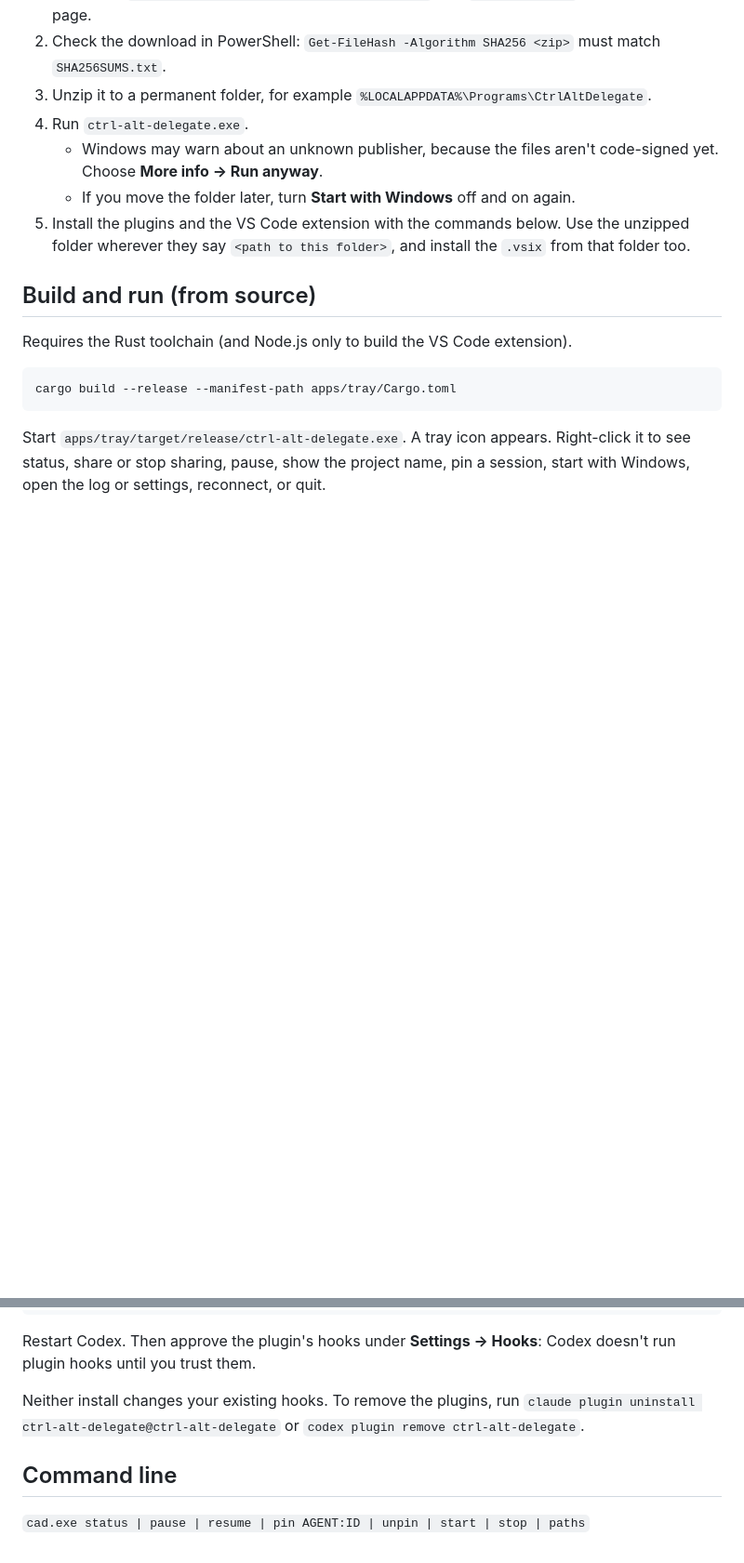
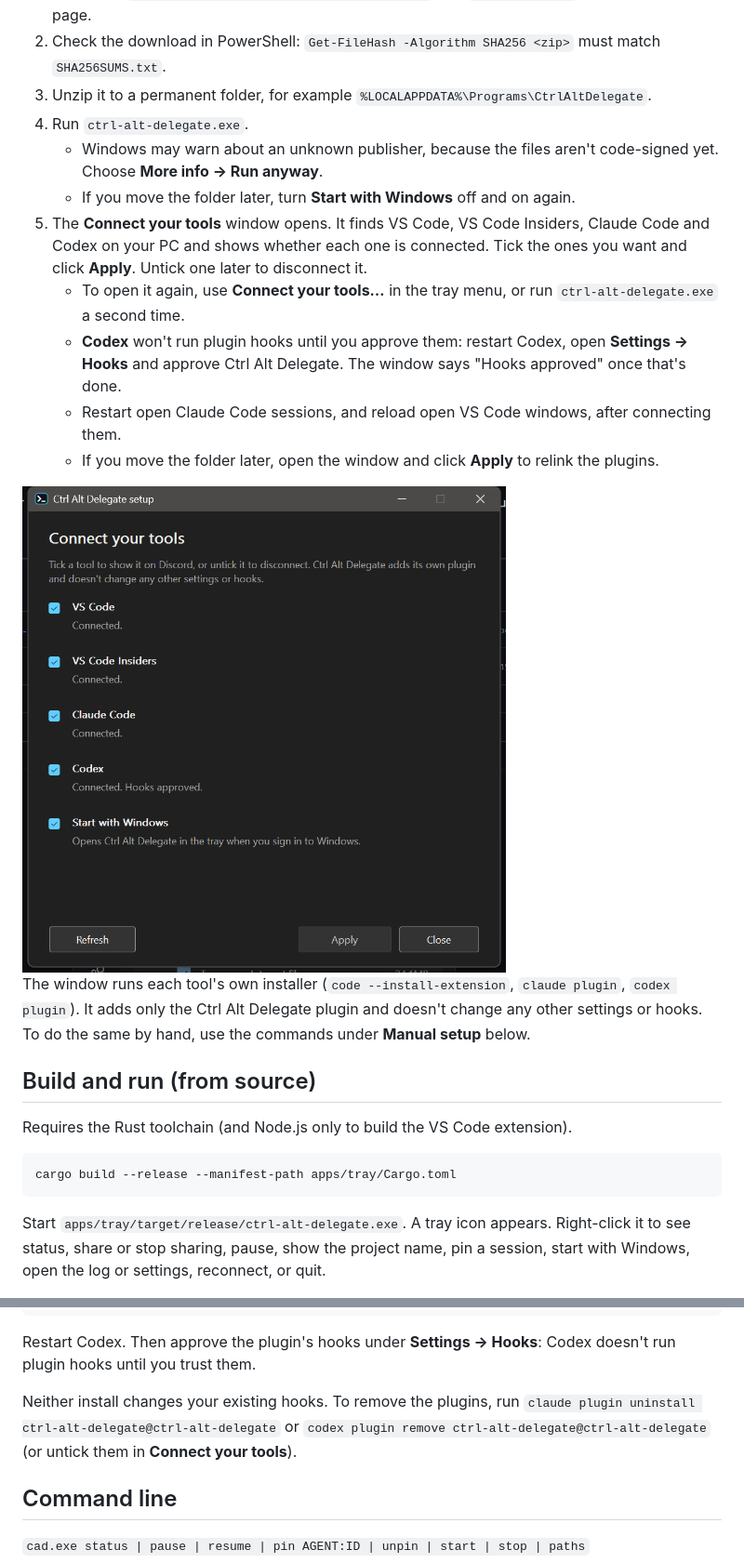
Before and after one commit to NovusQuestStudio/ctrl-alt-delegate, a Markdown page: README.md, 2 parts joined by grey strips. Shown at 93% size. GitHub-like rendering; pictures changed too: docs/screenshots/setup-window.png (added); blank space fills up the shorter version.

```diff
--- a/README.md
+++ b/README.md
@@ -54,8 +54,21 @@ as their program exits, and timers survive restarts of the app.
    - Windows may warn about an unknown publisher, because the files aren't code-signed yet. Choose
      **More info → Run anyway**.
    - If you move the folder later, turn **Start with Windows** off and on again.
-5. Install the plugins and the VS Code extension with the commands below. Use the unzipped folder
-   wherever they say `<path to this folder>`, and install the `.vsix` from that folder too.
+5. The **Connect your tools** window opens. It finds VS Code, VS Code Insiders, Claude Code and
+   Codex on your PC and shows whether each one is connected. Tick the ones you want and click
+   **Apply**. Untick one later to disconnect it.
+   - To open it again, use **Connect your tools…** in the tray menu, or run `ctrl-alt-delegate.exe`
+     a second time.
+   - **Codex** won't run plugin hooks until you approve them: restart Codex, open **Settings → Hooks**
+     and approve Ctrl Alt Delegate. The window says "Hooks approved" once that's done.
+   - Restart open Claude Code sessions, and reload open VS Code windows, after connecting them.
+   - If you move the folder later, open the window and click **Apply** to relink the plugins.
+
+<img src="docs/screenshots/setup-window.png" alt="Connect your tools window with VS Code, VS Code Insiders, Claude Code, Codex and Start with Windows" width="520">
+
+The window runs each tool's own installer (`code --install-extension`, `claude plugin`,
+`codex plugin`). It adds only the Ctrl Alt Delegate plugin and doesn't change any other settings or hooks.
+To do the same by hand, use the commands under **Manual setup** below.
 
 ## Build and run (from source)
 
@@ -99,7 +118,8 @@ $codex = (Get-Process codex | Select-Object -First 1).Path
 Restart Codex. Then approve the plugin's hooks under **Settings → Hooks**: Codex doesn't run plugin hooks until you trust them.
 
 Neither install changes your existing hooks. To remove the plugins, run
-`claude plugin uninstall ctrl-alt-delegate@ctrl-alt-delegate` or `codex plugin remove ctrl-alt-delegate`.
+`claude plugin uninstall ctrl-alt-delegate@ctrl-alt-delegate` or
+`codex plugin remove ctrl-alt-delegate@ctrl-alt-delegate` (or untick them in **Connect your tools**).
 
 ## Command line
 
```
Also changed, not shown: other parts of README.md (+10 -4 lines), CHANGELOG.md (+10 -0 lines), 9 other files.
